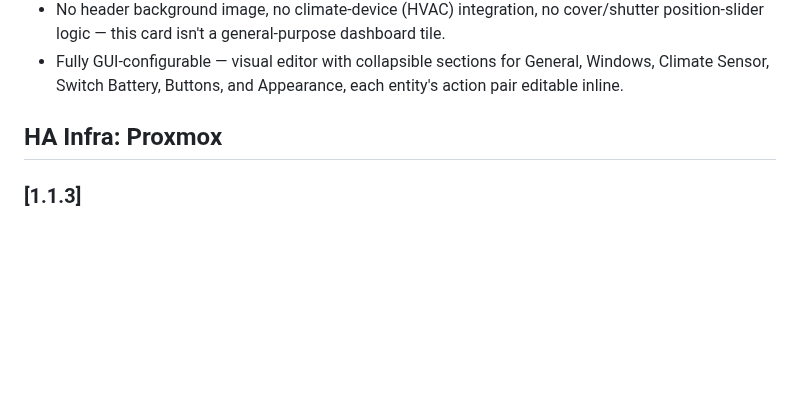
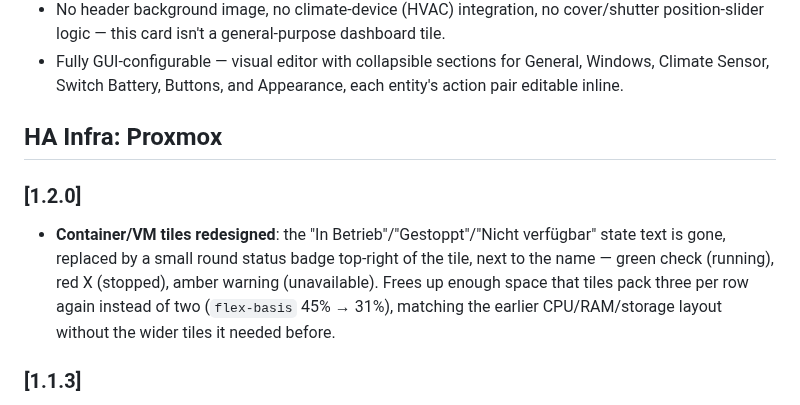
Before and after one commit to git4sim/HA-SIMCard, a Markdown page: CHANGELOG.md, the part around the change. Drawn GitHub-style; blank space fills up the shorter version.

```diff
--- a/CHANGELOG.md
+++ b/CHANGELOG.md
@@ -125,6 +125,14 @@ side with any other card, no conflicts.
 
 ## HA Infra: Proxmox
 
+### [1.2.0]
+
+* **Container/VM tiles redesigned**: the "In Betrieb"/"Gestoppt"/"Nicht verfügbar" state text
+  is gone, replaced by a small round status badge top-right of the tile, next to the name —
+  green check (running), red X (stopped), amber warning (unavailable). Frees up enough space
+  that tiles pack three per row again instead of two (`flex-basis` 45% → 31%), matching the
+  earlier CPU/RAM/storage layout without the wider tiles it needed before.
+
 ### [1.1.3]
 
 * **Node stat layout**: general stats (containers/VMs/CPU/RAM/storage) and per-disk
```
Also changed, not shown: preview-proxmox.png, 1 other file.
